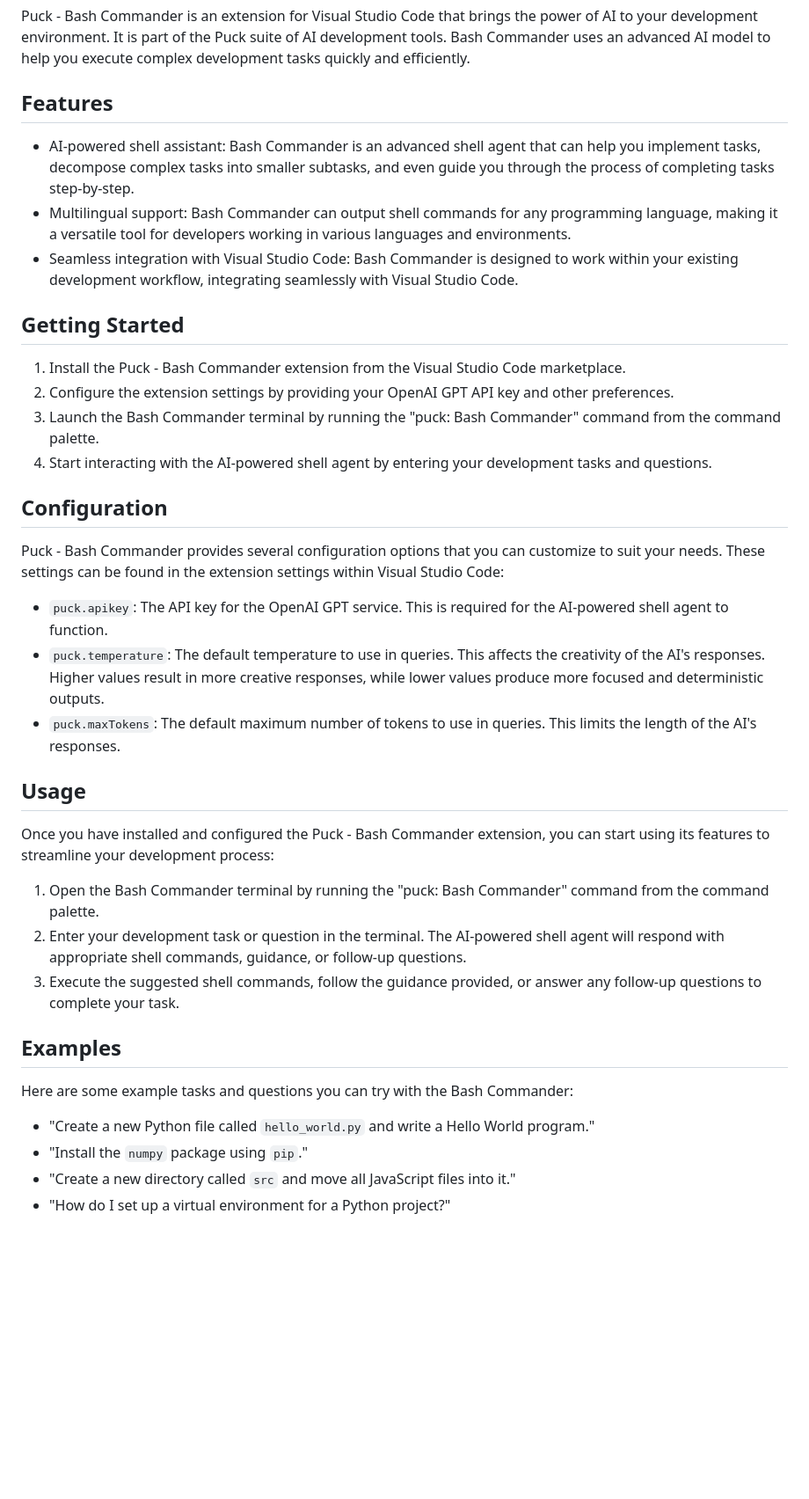
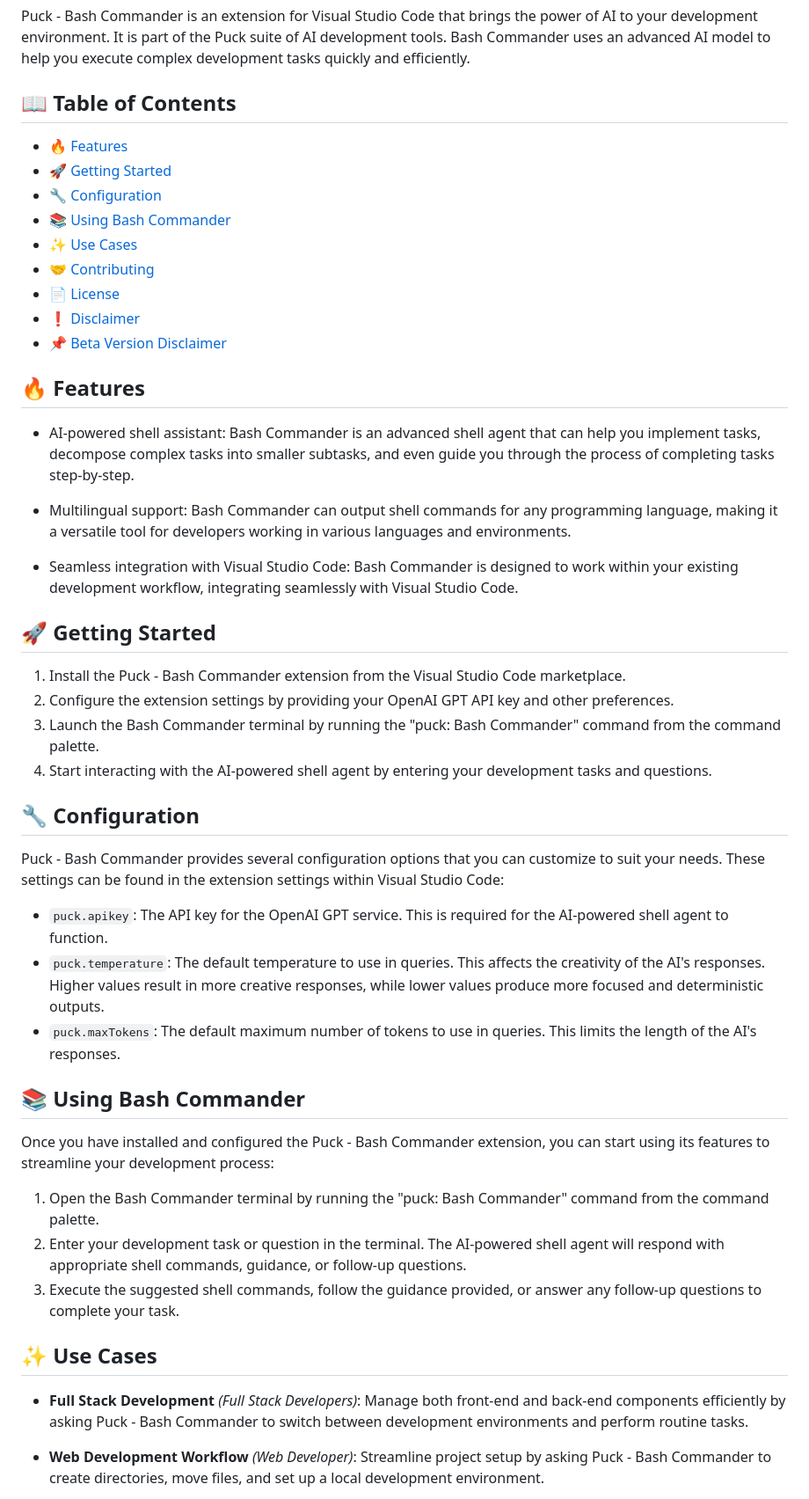
Before and after one commit to nextblock-ai/puck-bash-commander, a Markdown page: README.md, the part around one of its changes. Shown at 88% size. Drawn GitHub-style; blank space fills up the shorter version.

Commit message:
Update README - Add Emojis and Table of Contents

```diff
--- a/README.md
+++ b/README.md
@@ -5,20 +5,34 @@
 
 Puck - Bash Commander is an extension for Visual Studio Code that brings the power of AI to your development environment. It is part of the Puck suite of AI development tools. Bash Commander uses an advanced AI model to help you execute complex development tasks quickly and efficiently.
 
-## Features
+## 📖 Table of Contents
+
+- [🔥 Features](#-features)
+- [🚀  Getting Started](#-getting-started)
+- [🔧 Configuration](#-configuration)
+- [📚 Using Bash Commander](#-using-bash-commander)
+- [✨  Use Cases](#-use-cases)
+- [🤝 Contributing](#-contributing)
+- [📄  License](#-license)
+- [❗ Disclaimer](#-disclaimer)
+- [📌 Beta Version Disclaimer](#-beta-version-disclaimer)
+
+## 🔥 Features
 
 - AI-powered shell assistant: Bash Commander is an advanced shell agent that can help you implement tasks, decompose complex tasks into smaller subtasks, and even guide you through the process of completing tasks step-by-step.
+
 - Multilingual support: Bash Commander can output shell commands for any programming language, making it a versatile tool for developers working in various languages and environments.
+
 - Seamless integration with Visual Studio Code: Bash Commander is designed to work within your existing development workflow, integrating seamlessly with Visual Studio Code.
 
-## Getting Started
+## 🚀 Getting Started
 
 1. Install the Puck - Bash Commander extension from the Visual Studio Code marketplace.
 2. Configure the extension settings by providing your OpenAI GPT API key and other preferences.
 3. Launch the Bash Commander terminal by running the "puck: Bash Commander" command from the command palette.
 4. Start interacting with the AI-powered shell agent by entering your development tasks and questions.
 
-## Configuration
+## 🔧 Configuration
 
 Puck - Bash Commander provides several configuration options that you can customize to suit your needs. These settings can be found in the extension settings within Visual Studio Code:
 
@@ -26,7 +40,7 @@ Puck - Bash Commander provides several configuration options that you can custom
 - `puck.temperature`: The default temperature to use in queries. This affects the creativity of the AI's responses. Higher values result in more creative responses, while lower values produce more focused and deterministic outputs.
 - `puck.maxTokens`: The default maximum number of tokens to use in queries. This limits the length of the AI's responses.
 
-## Usage
+## 📚 Using Bash Commander
 
 Once you have installed and configured the Puck - Bash Commander extension, you can start using its features to streamline your development process:
 
@@ -34,12 +48,11 @@ Once you have installed and configured the Puck - Bash Commander extension, you
 2. Enter your development task or question in the terminal. The AI-powered shell agent will respond with appropriate shell commands, guidance, or follow-up questions.
 3. Execute the suggested shell commands, follow the guidance provided, or answer any follow-up questions to complete your task.
 
-## Examples
+## ✨ Use Cases
 
-Here are some example tasks and questions you can try with the Bash Commander:
+- **Full Stack Development** *(Full Stack Developers)*:
+    Manage both front-end and back-end components efficiently by asking Puck - Bash Commander to switch between development environments and perform routine tasks.
 
-- "Create a new Python file called `hello_world.py` and write a Hello World program."
-- "Install the `numpy` package using `pip`."
-- "Create a new directory called `src` and move all JavaScript files into it."
-- "How do I set up a virtual environment for a Python project?"
+- **Web Development Workflow** *(Web Developer)*:
+    Streamline project setup by asking Puck - Bash Commander to create directories, move files, and set up a local development environment.
 
```
Also changed, not shown: other parts of README.md (+27 -4 lines).
